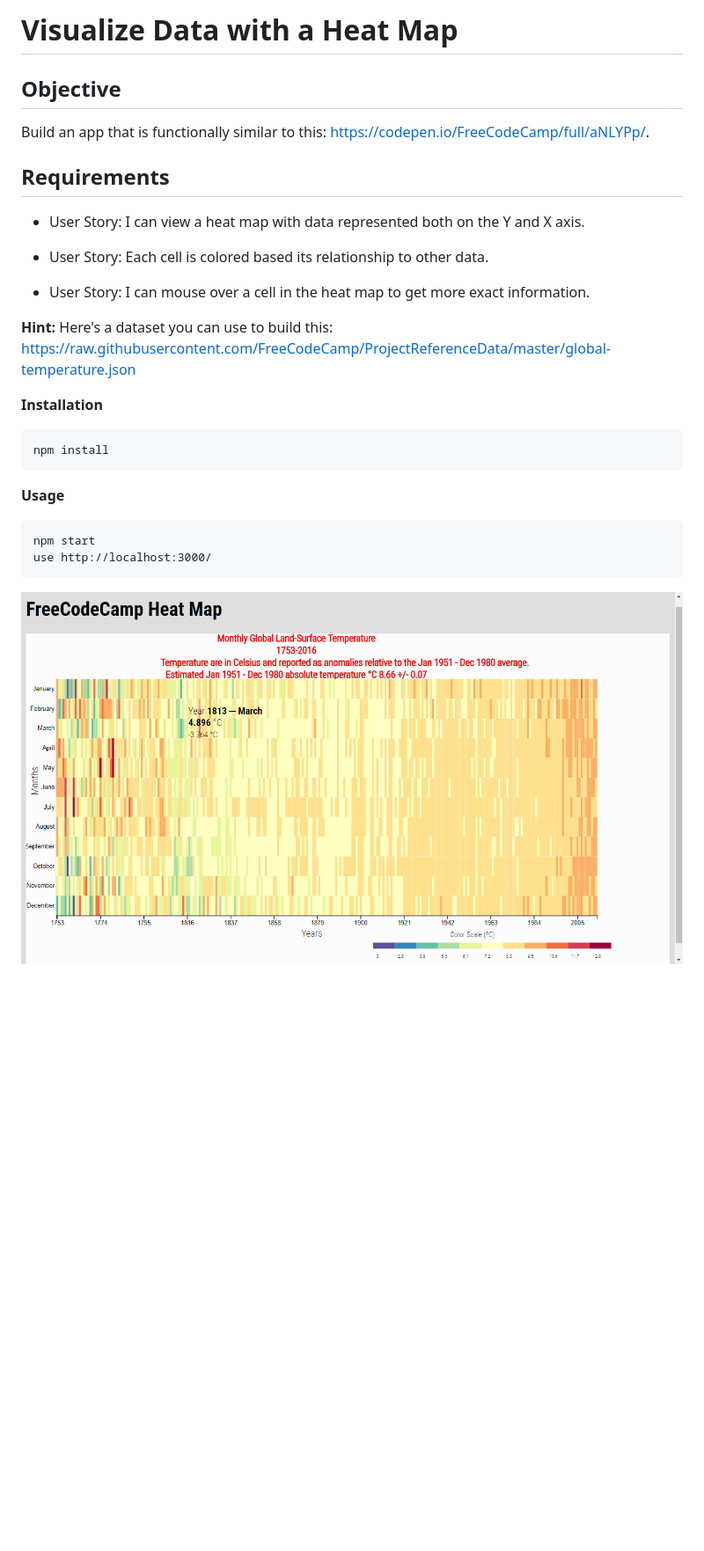
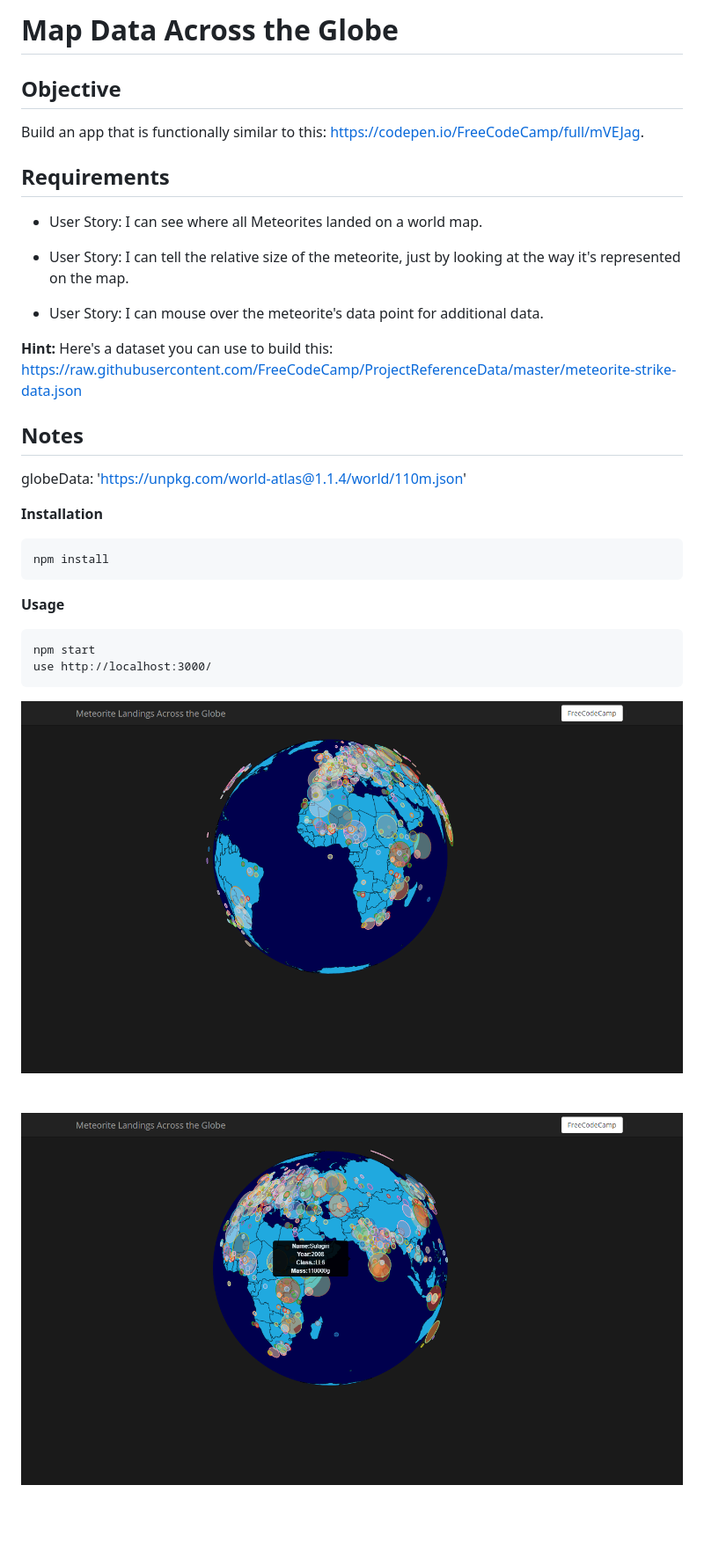
Before and after one commit to Samwise12/D3ReactGlobeData, a Markdown page: README.md, the part around the change. Shown at 88% size. Drawn GitHub-style; pictures changed too: images/Earth1.png (added), images/Earth2.png (added), images/heatMap.png (deleted); blank space fills up the shorter version.

````diff
--- a/README.md
+++ b/README.md
@@ -1,18 +1,21 @@
-# Visualize Data with a Heat Map
+# Map Data Across the Globe
 
 ## Objective
 
-Build an app that is functionally similar to this: https://codepen.io/FreeCodeCamp/full/aNLYPp/.
+Build an app that is functionally similar to this: https://codepen.io/FreeCodeCamp/full/mVEJag.
 
 ## Requirements
 
-* User Story: I can view a heat map with data represented both on the Y and X axis.
+* User Story: I can see where all Meteorites landed on a world map.
 
-* User Story: Each cell is colored based its relationship to other data.
+* User Story: I can tell the relative size of the meteorite, just by looking at the way it's represented on the map.
 
-* User Story: I can mouse over a cell in the heat map to get more exact information.
+* User Story: I can mouse over the meteorite's data point for additional data.
 
-**Hint:** Here's a dataset you can use to build this: https://raw.githubusercontent.com/FreeCodeCamp/ProjectReferenceData/master/global-temperature.json
+**Hint:** Here's a dataset you can use to build this: https://raw.githubusercontent.com/FreeCodeCamp/ProjectReferenceData/master/meteorite-strike-data.json
+
+## Notes
+globeData: 'https://unpkg.com/world-atlas@1.1.4/world/110m.json'
 
 **Installation**
 ```
@@ -24,4 +27,5 @@ npm install
 npm start
 use http://localhost:3000/
 ```
-![](images/heatMap.png)
+![](images/Earth1.png)
+![](images/Earth2.png)
````
Also changed, not shown: 7 other files.
